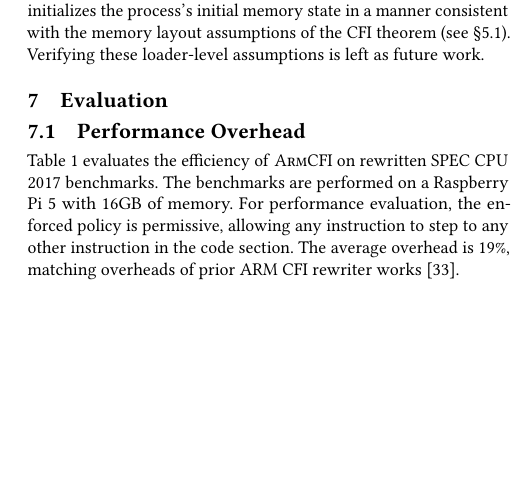
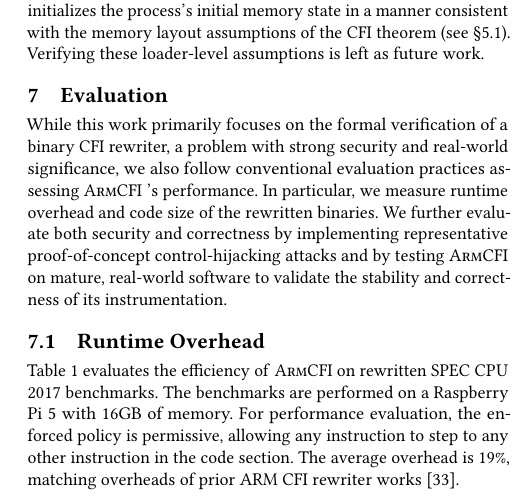
Before and after one commit to jikk/formal-cfi-paper, a LaTeX paper (main.tex, which reads sections/eval.tex): part of one column of page 9 of 16, cut so that both start at the same text, the shorter picture padded with empty space. Compiled offline with pdfLaTeX.

Commit message:
[wip] eval.

```diff
--- a/sections/eval.tex
+++ b/sections/eval.tex
@@ -1,14 +1,9 @@
 %! root=../main.tex
 \section{Evaluation}\label{sec:eval}
 
-\kjee{@Max please have a look this section as a whole.}
+While this work primarily focuses on the formal verification of a binary CFI rewriter, a problem with strong security and real-world significance, we also follow conventional evaluation practices assessing \pname’s performance. In particular, we measure runtime overhead and code size of the rewritten binaries. We further evaluate both security and correctness by implementing representative proof-of-concept control-hijacking attacks and by testing \pname on mature, real-world software to validate the stability and correctness of its instrumentation.
 
-\subsection{Performance Overhead}
-\kjee{@Max: We need more text here. (1) could \pname cover all benchmark items?; (2) what are fast? why? (3) what are slow? why?}
-\kjee{@Shreya: we may want to have a SOTA comparsion for the CFI efficiency}
-\ixb{@Shreya: my suggestions for the SOTA comparison: start with the ``Cracks in shields'' survey for the CFI tech they survey. They might also link to other surveys that focused on performance. If that's too old then you'll need to find more recent CFI work in top venues (CCS, NDSS, USENIX Security, IEEE S\&P) and maybe high-tier venues (ESORICS, AsiaCCS, RAID, ACSAC, EuroS\&P). I think we'd prefer to compare to other solutions supporting ARMv7, so take note of which ISAs each support just in case.}
-\cav{Isn't it true that performance overhead is simply a function of abstraction density in the given project? If the architecture of perlbench consists of a denser tree of function calls, there will be more overhead than if you have a very shallow call hierarchy.}
-
+\subsection{Runtime Overhead}
 \autoref{tab:spec2017} evaluates the efficiency of \pname on rewritten SPEC CPU 2017 benchmarks.
 The benchmarks are performed on a Raspberry Pi 5 with 16GB of memory.
 For performance evaluation, the enforced policy is permissive, allowing any instruction to
```
Also changed, not shown: sections/case_studies.tex (+1 -1 lines).
